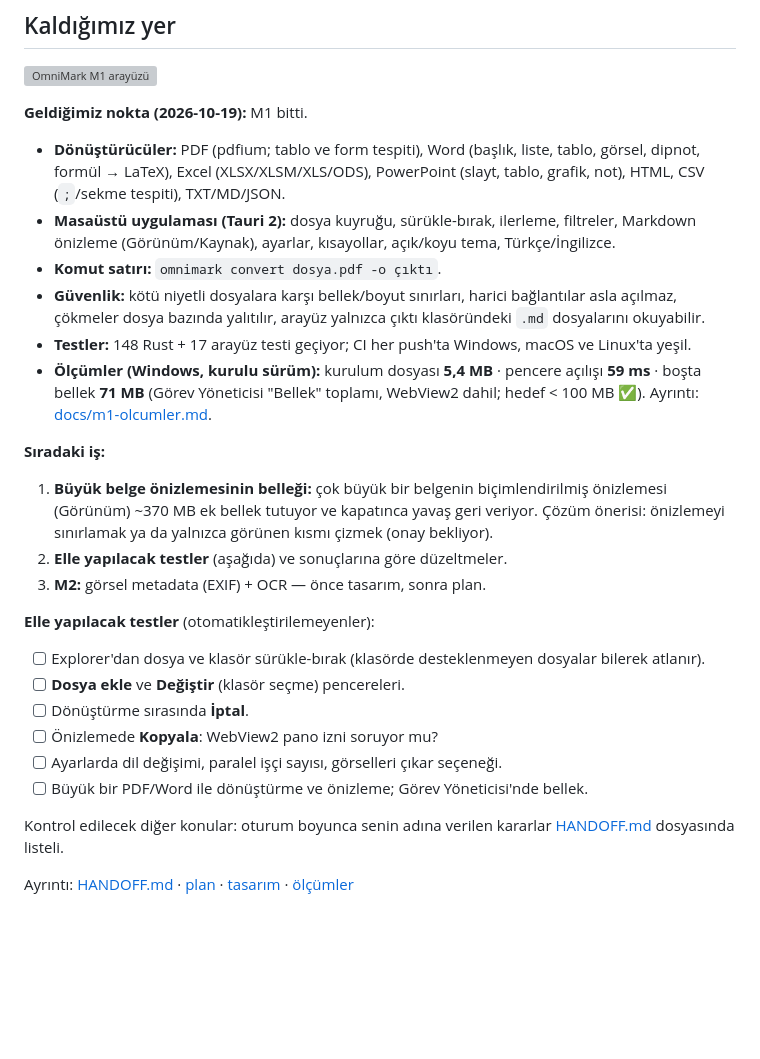
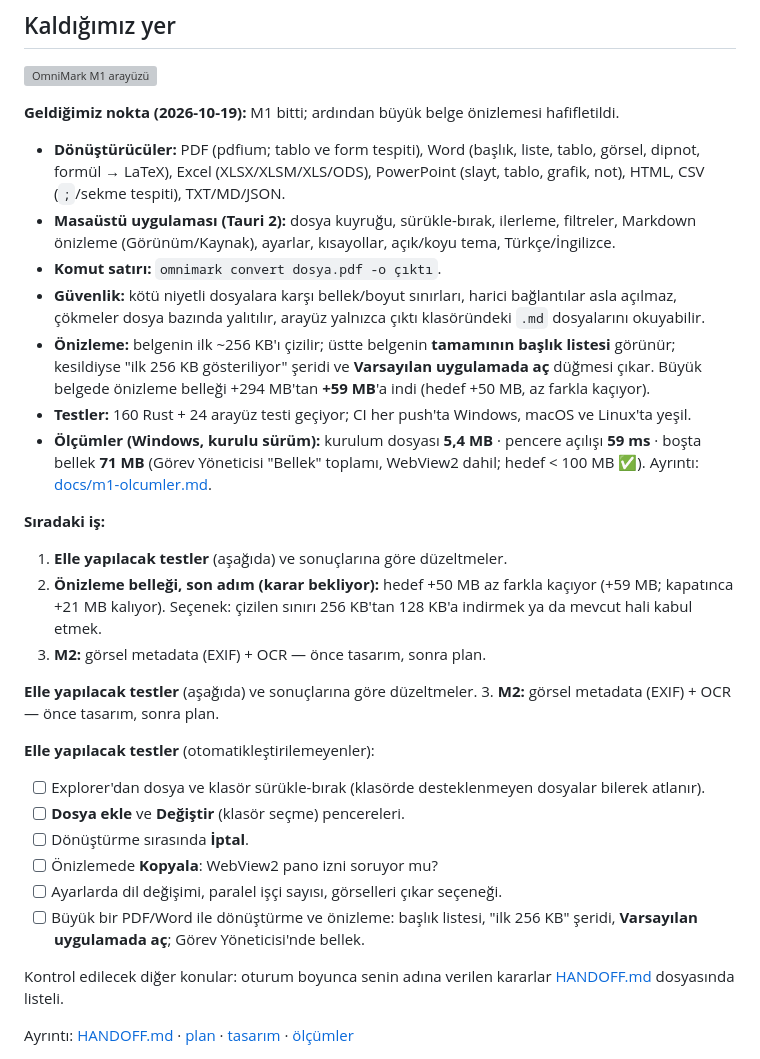
Before and after one commit to KeremV1/OmniMark, a Markdown page: README.md, the part around the change. GitHub-like rendering; blank space fills up the shorter version; grey boxes are pictures that could not be loaded.

Commit message:
docs: preview cap merged, update status and next steps

```diff
--- a/README.md
+++ b/README.md
@@ -8,17 +8,21 @@
 
 ![OmniMark M1 arayüzü](docs/img/omnimark-m1.png)
 
-**Geldiğimiz nokta (2026-10-19):** M1 bitti.
+**Geldiğimiz nokta (2026-10-19):** M1 bitti; ardından büyük belge önizlemesi hafifletildi.
 - **Dönüştürücüler:** PDF (pdfium; tablo ve form tespiti), Word (başlık, liste, tablo, görsel, dipnot, formül → LaTeX), Excel (XLSX/XLSM/XLS/ODS), PowerPoint (slayt, tablo, grafik, not), HTML, CSV (`;`/sekme tespiti), TXT/MD/JSON.
 - **Masaüstü uygulaması (Tauri 2):** dosya kuyruğu, sürükle-bırak, ilerleme, filtreler, Markdown önizleme (Görünüm/Kaynak), ayarlar, kısayollar, açık/koyu tema, Türkçe/İngilizce.
 - **Komut satırı:** `omnimark convert dosya.pdf -o çıktı`.
 - **Güvenlik:** kötü niyetli dosyalara karşı bellek/boyut sınırları, harici bağlantılar asla açılmaz, çökmeler dosya bazında yalıtılır, arayüz yalnızca çıktı klasöründeki `.md` dosyalarını okuyabilir.
-- **Testler:** 148 Rust + 17 arayüz testi geçiyor; CI her push'ta Windows, macOS ve Linux'ta yeşil.
+- **Önizleme:** belgenin ilk ~256 KB'ı çizilir; üstte belgenin **tamamının başlık listesi** görünür; kesildiyse "ilk 256 KB gösteriliyor" şeridi ve **Varsayılan uygulamada aç** düğmesi çıkar. Büyük belgede önizleme belleği +294 MB'tan **+59 MB**'a indi (hedef +50 MB, az farkla kaçıyor).
+- **Testler:** 160 Rust + 24 arayüz testi geçiyor; CI her push'ta Windows, macOS ve Linux'ta yeşil.
 - **Ölçümler (Windows, kurulu sürüm):** kurulum dosyası **5,4 MB** · pencere açılışı **59 ms** · boşta bellek **71 MB** (Görev Yöneticisi "Bellek" toplamı, WebView2 dahil; hedef < 100 MB ✅). Ayrıntı: [docs/m1-olcumler.md](docs/m1-olcumler.md).
 
 **Sıradaki iş:**
-1. **Büyük belge önizlemesinin belleği:** çok büyük bir belgenin biçimlendirilmiş önizlemesi (Görünüm) ~370 MB ek bellek tutuyor ve kapatınca yavaş geri veriyor. Çözüm önerisi: önizlemeyi sınırlamak ya da yalnızca görünen kısmı çizmek (onay bekliyor).
-2. **Elle yapılacak testler** (aşağıda) ve sonuçlarına göre düzeltmeler.
+1. **Elle yapılacak testler** (aşağıda) ve sonuçlarına göre düzeltmeler.
+2. **Önizleme belleği, son adım (karar bekliyor):** hedef +50 MB az farkla kaçıyor (+59 MB; kapatınca +21 MB kalıyor). Seçenek: çizilen sınırı 256 KB'tan 128 KB'a indirmek ya da mevcut hali kabul etmek.
+3. **M2:** görsel metadata (EXIF) + OCR — önce tasarım, sonra plan.
+
+**Elle yapılacak testler** (aşağıda) ve sonuçlarına göre düzeltmeler.
 3. **M2:** görsel metadata (EXIF) + OCR — önce tasarım, sonra plan.
 
 **Elle yapılacak testler** (otomatikleştirilemeyenler):
@@ -27,7 +31,7 @@
 - [ ] Dönüştürme sırasında **İptal**.
 - [ ] Önizlemede **Kopyala**: WebView2 pano izni soruyor mu?
 - [ ] Ayarlarda dil değişimi, paralel işçi sayısı, görselleri çıkar seçeneği.
-- [ ] Büyük bir PDF/Word ile dönüştürme ve önizleme; Görev Yöneticisi'nde bellek.
+- [ ] Büyük bir PDF/Word ile dönüştürme ve önizleme: başlık listesi, "ilk 256 KB" şeridi, **Varsayılan uygulamada aç**; Görev Yöneticisi'nde bellek.
 
 Kontrol edilecek diğer konular: oturum boyunca senin adına verilen kararlar [HANDOFF.md](HANDOFF.md) dosyasında listeli.
 
```
